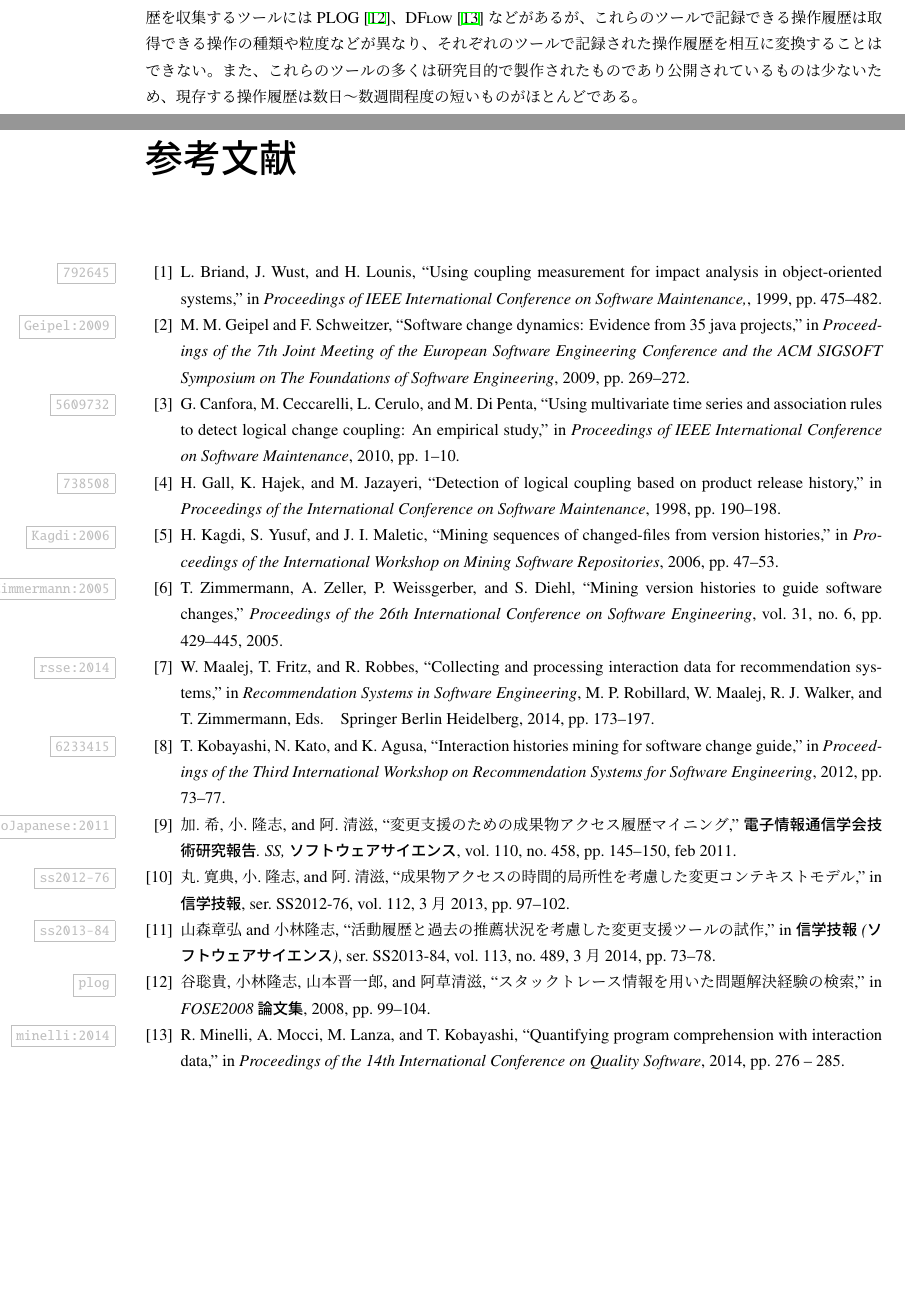
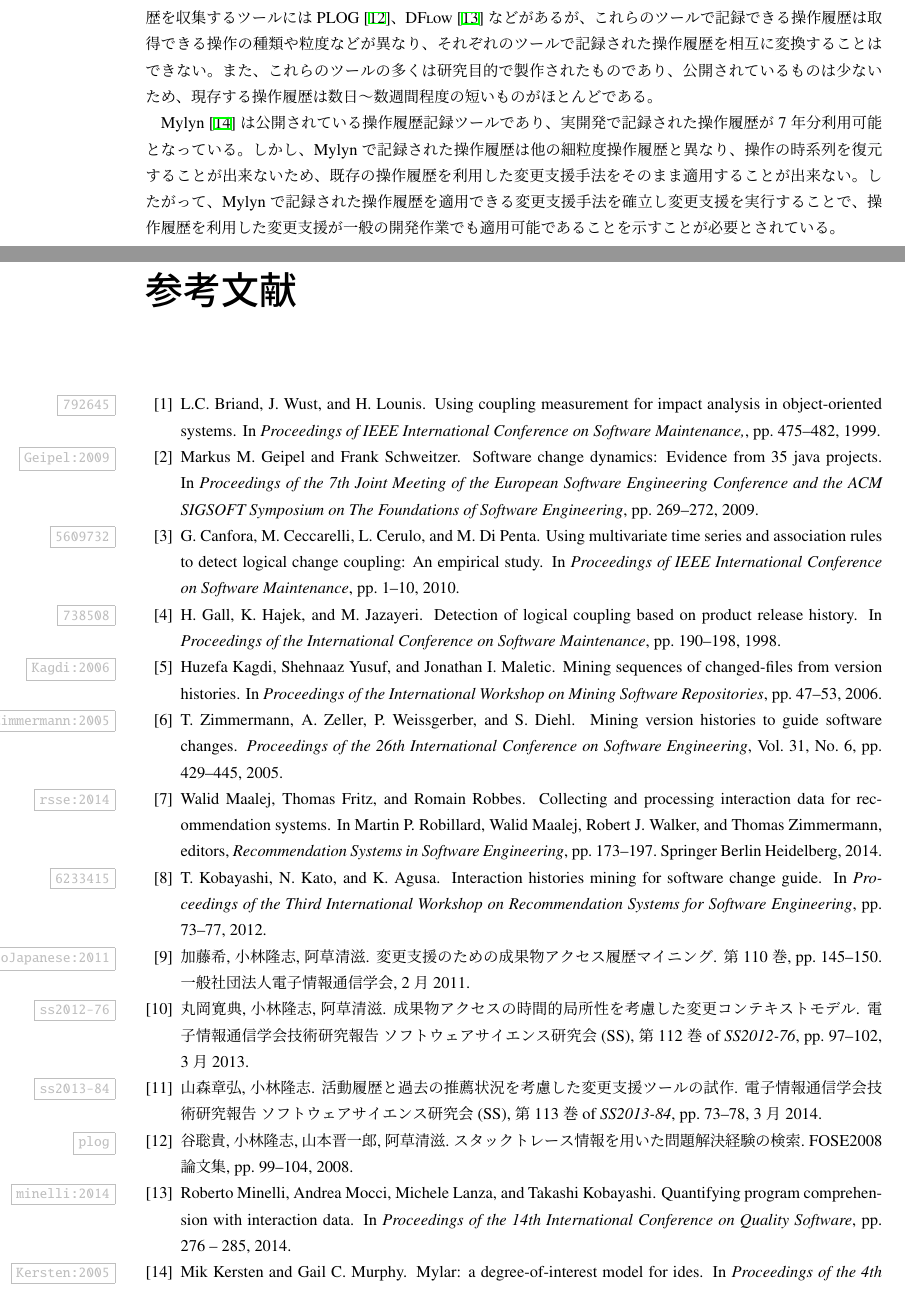
Before and after one commit to gecko655/yamamori-mthesis, a LaTeX thesis (paper/yamamori-mthesis.tex, which reads paper/bibtex/citation.bib): two parts of pages 13 and 29 of 29 before the commit and two parts of pages 13 and 29 of 30 after it, joined at a grey line, cut so that both start at the same text, the shorter picture padded with empty space. Compiled offline with pLaTeX and dvipdfmx.

Commit message:
Wrote 1.1 and revised citation.bib

```diff
--- a/paper/bibtex/citation.bib
+++ b/paper/bibtex/citation.bib
@@ -171,9 +171,9 @@ language={English}
  keywords = {Impact Analysis, Information Retrieval, Interaction History, Machine Learning},
 }
 @inproceedings{ss2013-84,
-	author    = {山森章弘 and 小林隆志},
+	author    = {山森 章弘 and 小林 隆志},
 	title     = {活動履歴と過去の推薦状況を考慮した変更支援ツールの試作},
-	booktitle = {信学技報 (ソフトウェアサイエンス)},
+	booktitle = {電子情報通信学会技術研究報告 ソフトウェアサイエンス研究会(SS)},
 	volume    = {113},
 	number    = {489},
 	series    = {SS2013-84},
@@ -332,10 +332,10 @@ ISSN={1063-6773},}
 author="加藤 希 and 小林 隆志 and 阿草 清滋",
 title="変更支援のための成果物アクセス履歴マイニング",
-journal="電子情報通信学会技術研究報告. SS, ソフトウェアサイエンス",
+journal="電子情報通信学会技術研究報告 ソフトウェアサイエンス研究会(SS)",
 ISSN="09135685",
 publisher="一般社団法人電子情報通信学会",
 year="2011",
-month="feb",
+month="2月",
 volume="110",
 number="458",
 pages="145-150",
@@ -352,7 +352,7 @@ doi={10.1109/RSSE.2012.6233415},}
 @inproceedings{ss2012-76,
 	author    = {丸岡 寛典 and 小林 隆志 and 阿草 清滋},
 	title     = {成果物アクセスの時間的局所性を考慮した変更コンテキストモデル},
-	booktitle = {信学技報},
+	booktitle = {電子情報通信学会技術研究報告 ソフトウェアサイエンス研究会(SS)},
 	volume    = {112},
 	series    = {SS2012-76},
 	pages     = {97-102},
--- a/paper/yamamori-mthesis.tex
+++ b/paper/yamamori-mthesis.tex
@@ -59,7 +59,12 @@ Zimmermannらは、改版履歴を解析することにより、変更される
 手法の効果の一般性を実証的に示すことが困難なことが挙げられる。
 操作履歴を収集するツールにはPLOG\cite{plog}、{\sc DFlow}\cite{minelli:2014}などがあるが、
 これらのツールで記録できる操作履歴は取得できる操作の種類や粒度などが異なり、それぞれのツールで記録された操作履歴を相互に変換することはできない。
-また、これらのツールの多くは研究目的で製作されたものであり公開されているものは少ないため、現存する操作履歴は数日〜数週間程度の短いものがほとんどである。
+また、これらのツールの多くは研究目的で製作されたものであり、公開されているものは少ないため、現存する操作履歴は数日〜数週間程度の短いものがほとんどである。
+
+Mylyn\cite{Kersten:2005}は公開されている操作履歴記録ツールであり、実開発で記録された操作履歴が7年分利用可能となっている。
+しかし、Mylynで記録された操作履歴は他の細粒度操作履歴と異なり、操作の時系列を復元することが出来ないため、既存の操作履歴を利用した変更支援手法をそのまま適用することが出来ない。
+したがって、Mylynで記録された操作履歴を適用できる変更支援手法を確立し変更支援を実行することで、
+操作履歴を利用した変更支援が一般の開発作業でも適用可能であることを示すことが必要とされている。
 \section{目的}
 \section{本論文の構成}
 \chapter{関連研究}
@@ -93,7 +98,7 @@ Zimmermannらは、改版履歴を解析することにより、変更される
 %\chapter{付録B}
 
 \backmatter
-\bibliographystyle{IEEEtran}
+\bibliographystyle{junsrt}
 \bibliography{bibtex/citation}
 % 最終稿段階で .bbl に細かい修正を入れること．
 
```
Also changed, not shown: paper/bibtex/citation.bib (2 more changed lines).
